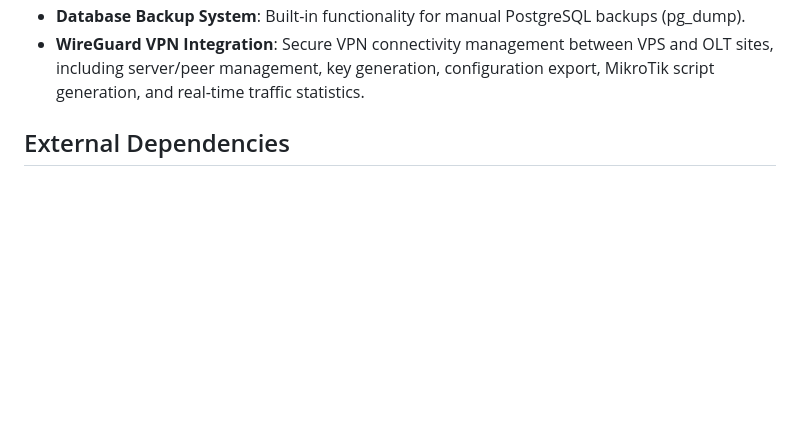
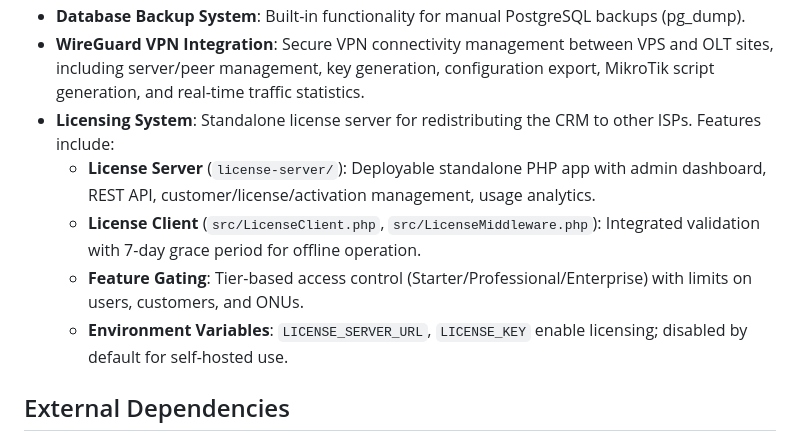
Before and after one commit to superlitenets/isp-crm-system, a Markdown page: replit.md, the part around the change. Rendered like a GitHub page; blank space fills up the shorter version.

Commit message:
Add a standalone licensing system for redistributing the CRM to other ISPs
Add documentation for the new licensing system, detailing the standalone license server, client integration, feature gating, and environment variable configuration.

Replit-Commit-Author: Agent
Replit-Commit-Session-Id: 19b565d5-95fc-469d-a1eb-a40115a9043c
Replit-Commit-Checkpoint-Type: full_checkpoint
Replit-Commit-Event-Id: 79944e53-83d2-44b6-9254-12d7a927333d
Replit-Commit-Screenshot-Url: https://storage.googleapis.com/screenshot-production-us-central1/e4e83611-9969-4e18-98d3-50f2ee4cdf7b/19b565d5-95fc-469d-a1eb-a40115a9043c/5GT9toL

```diff
--- a/replit.md
+++ b/replit.md
@@ -35,6 +35,11 @@ The system features a clean, responsive design, including a mobile PWA for field
 - **Billing System Integration**: One-ISP API integration for customer data lookup and import.
 - **Database Backup System**: Built-in functionality for manual PostgreSQL backups (pg_dump).
 - **WireGuard VPN Integration**: Secure VPN connectivity management between VPS and OLT sites, including server/peer management, key generation, configuration export, MikroTik script generation, and real-time traffic statistics.
+- **Licensing System**: Standalone license server for redistributing the CRM to other ISPs. Features include:
+  - **License Server** (`license-server/`): Deployable standalone PHP app with admin dashboard, REST API, customer/license/activation management, usage analytics.
+  - **License Client** (`src/LicenseClient.php`, `src/LicenseMiddleware.php`): Integrated validation with 7-day grace period for offline operation.
+  - **Feature Gating**: Tier-based access control (Starter/Professional/Enterprise) with limits on users, customers, and ONUs.
+  - **Environment Variables**: `LICENSE_SERVER_URL`, `LICENSE_KEY` enable licensing; disabled by default for self-hosted use.
 
 ## External Dependencies
 - **PostgreSQL**: Primary database.
```
